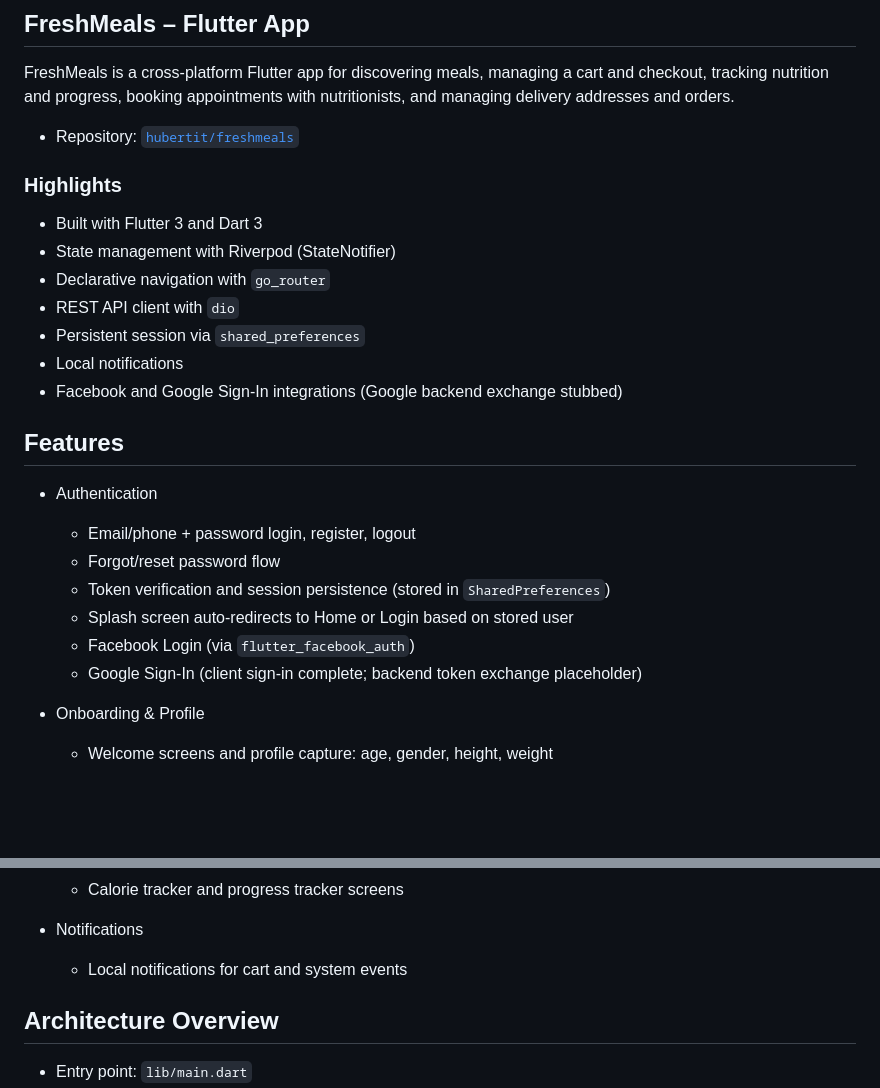
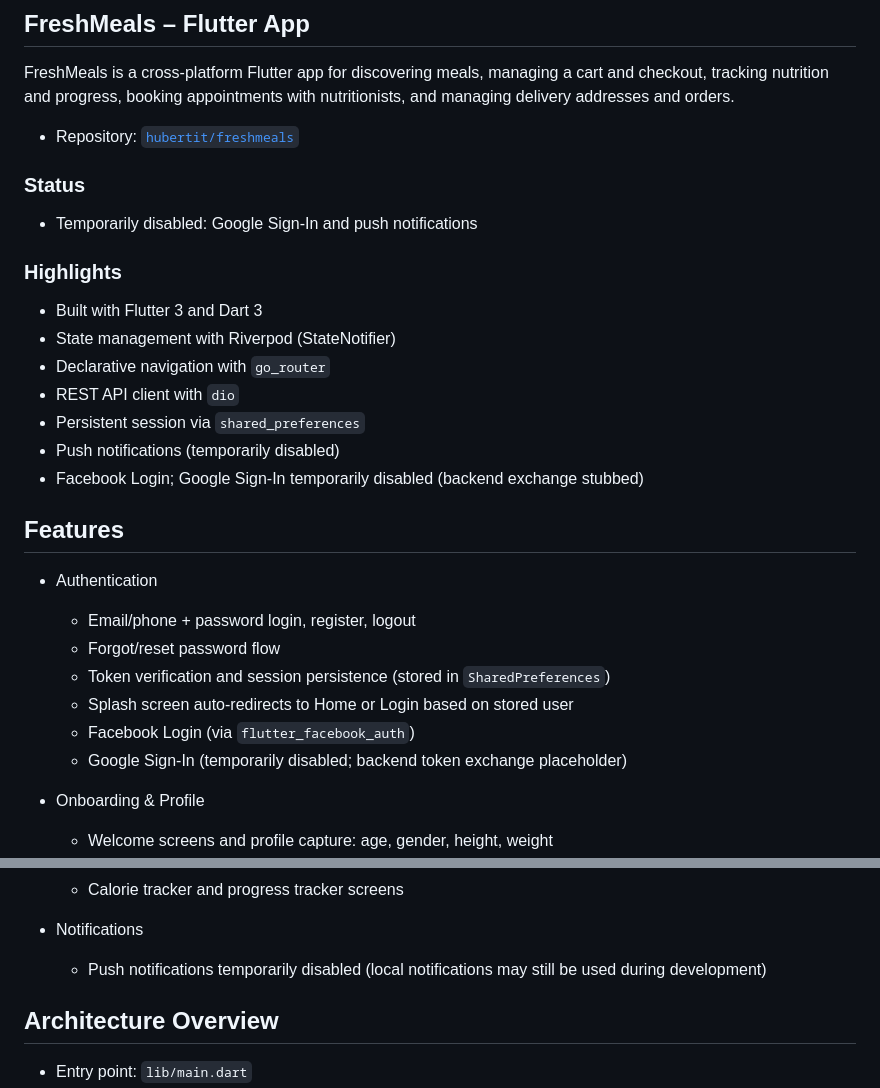
Before and after one commit to hubertit/freshmeals, a Markdown page: README.md, 2 parts joined by grey strips. Rendered like a GitHub page; blank space fills up the shorter version.

Commit message:
docs: note Google Sign-In and push notifications temporarily disabled

```diff
--- a/README.md
+++ b/README.md
@@ -3,6 +3,9 @@
 FreshMeals is a cross‑platform Flutter app for discovering meals, managing a cart and checkout, tracking nutrition and progress, booking appointments with nutritionists, and managing delivery addresses and orders.
 
 - Repository: [`hubertit/freshmeals`](https://github.com/hubertit/freshmeals.git)
+
+### Status
+- Temporarily disabled: Google Sign‑In and push notifications
 
 
 ### Highlights
@@ -11,8 +14,8 @@ FreshMeals is a cross‑platform Flutter app for discovering meals, managing a c
 - Declarative navigation with `go_router`
 - REST API client with `dio`
 - Persistent session via `shared_preferences`
-- Local notifications
-- Facebook and Google Sign‑In integrations (Google backend exchange stubbed)
+- Push notifications (temporarily disabled)
+- Facebook Login; Google Sign‑In temporarily disabled (backend exchange stubbed)
 
 
 ## Features
@@ -23,7 +26,7 @@ FreshMeals is a cross‑platform Flutter app for discovering meals, managing a c
   - Token verification and session persistence (stored in `SharedPreferences`)
   - Splash screen auto‑redirects to Home or Login based on stored user
   - Facebook Login (via `flutter_facebook_auth`)
-  - Google Sign‑In (client sign‑in complete; backend token exchange placeholder)
+  - Google Sign‑In (temporarily disabled; backend token exchange placeholder)
 
 - Onboarding & Profile
   - Welcome screens and profile capture: age, gender, height, weight
@@ -56,7 +59,7 @@ FreshMeals is a cross‑platform Flutter app for discovering meals, managing a c
   - Calorie tracker and progress tracker screens
 
 - Notifications
-  - Local notifications for cart and system events
+  - Push notifications temporarily disabled (local notifications may still be used during development)
 
 
 ## Architecture Overview
```
